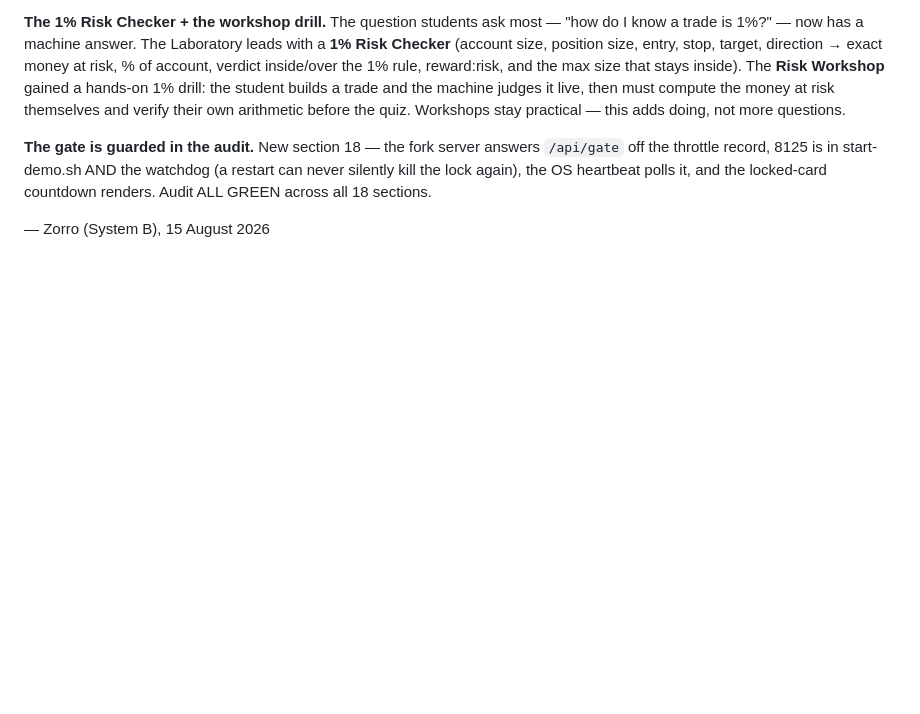
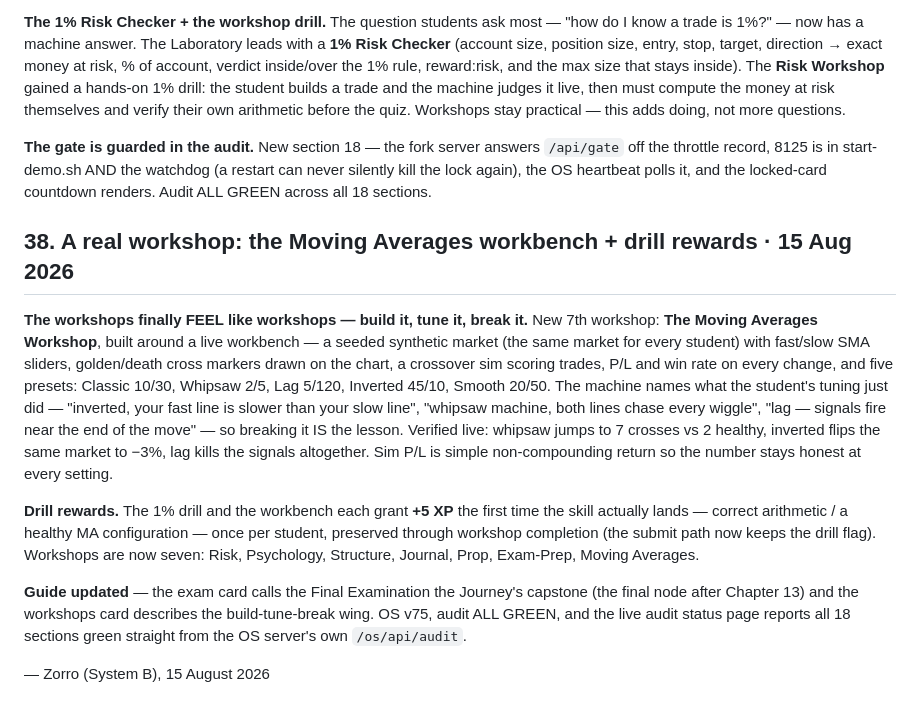
Before and after one commit to realityscripts-create/reality-fx-site, a Markdown page: FOR-LEE-FINAL-SYSTEM-POLISH-13-AUG.md, the part around the change. Drawn GitHub-style; blank space fills up the shorter version.

Commit message:
Brief §38 — the Moving Averages workbench workshop, drill XP rewards, Guide updates (OS v75).
Generated with Codebuff 🤖
Co-Authored-By: Codebuff <noreply@codebuff.com>

```diff
--- a/FOR-LEE-FINAL-SYSTEM-POLISH-13-AUG.md
+++ b/FOR-LEE-FINAL-SYSTEM-POLISH-13-AUG.md
@@ -1099,4 +1099,32 @@ the watchdog (a restart can never silently kill the lock again), the OS
 heartbeat polls it, and the locked-card countdown renders. Audit ALL GREEN
 across all 18 sections.
 
+## 38. A real workshop: the Moving Averages workbench + drill rewards · 15 Aug 2026
+
+**The workshops finally FEEL like workshops — build it, tune it, break it.**
+New 7th workshop: **The Moving Averages Workshop**, built around a live
+workbench — a seeded synthetic market (the same market for every student)
+with fast/slow SMA sliders, golden/death cross markers drawn on the chart, a
+crossover sim scoring trades, P/L and win rate on every change, and five
+presets: Classic 10/30, Whipsaw 2/5, Lag 5/120, Inverted 45/10, Smooth
+20/50. The machine names what the student's tuning just did — "inverted,
+your fast line is slower than your slow line", "whipsaw machine, both lines
+chase every wiggle", "lag — signals fire near the end of the move" — so
+breaking it IS the lesson. Verified live: whipsaw jumps to 7 crosses vs 2
+healthy, inverted flips the same market to −3%, lag kills the signals
+altogether. Sim P/L is simple non-compounding return so the number stays
+honest at every setting.
+
+**Drill rewards.** The 1% drill and the workbench each grant **+5 XP** the
+first time the skill actually lands — correct arithmetic / a healthy MA
+configuration — once per student, preserved through workshop completion
+(the submit path now keeps the drill flag). Workshops are now seven: Risk,
+Psychology, Structure, Journal, Prop, Exam-Prep, Moving Averages.
+
+**Guide updated** — the exam card calls the Final Examination the Journey's
+capstone (the final node after Chapter 13) and the workshops card describes
+the build-tune-break wing. OS v75, audit ALL GREEN, and the live audit
+status page reports all 18 sections green straight from the OS server's own
+`/os/api/audit`.
+
 — Zorro (System B), 15 August 2026
```
